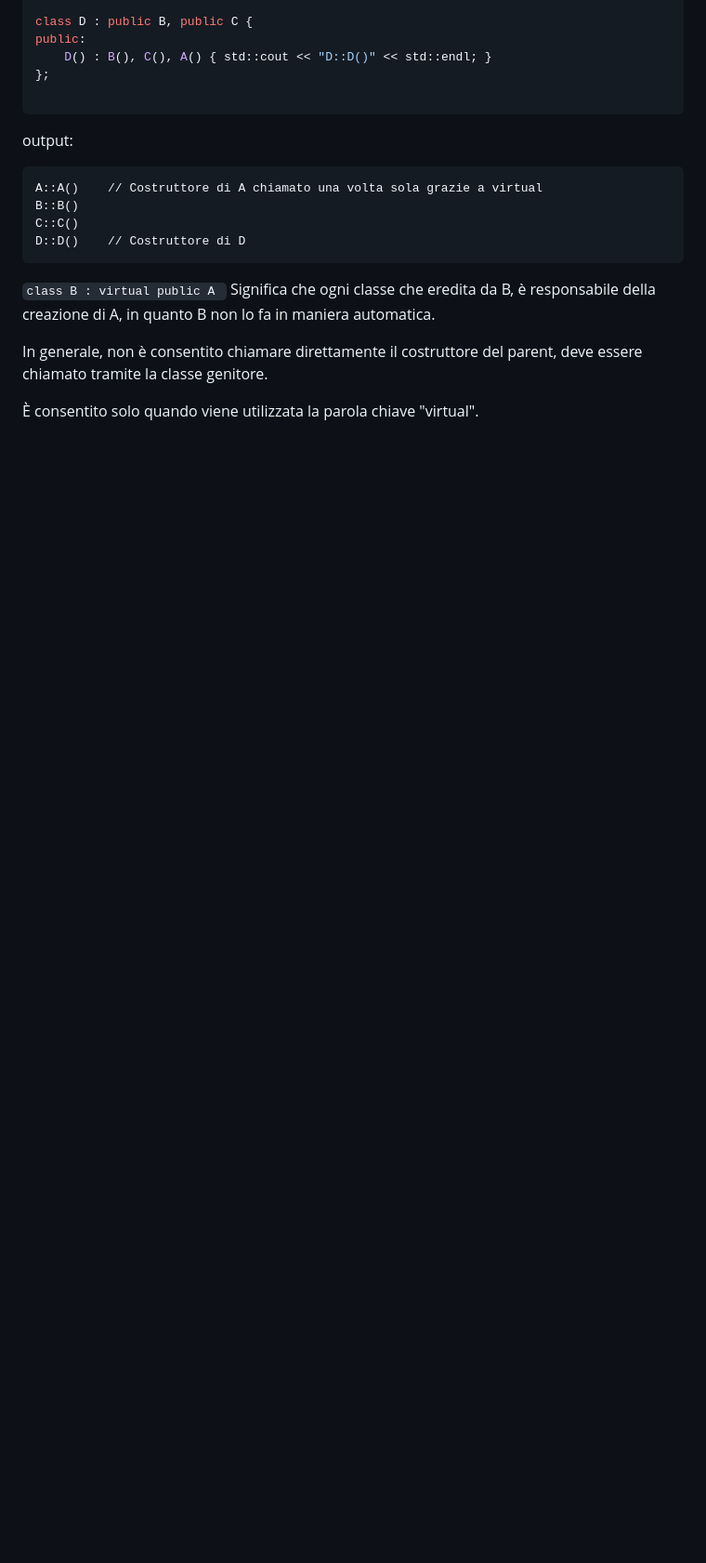
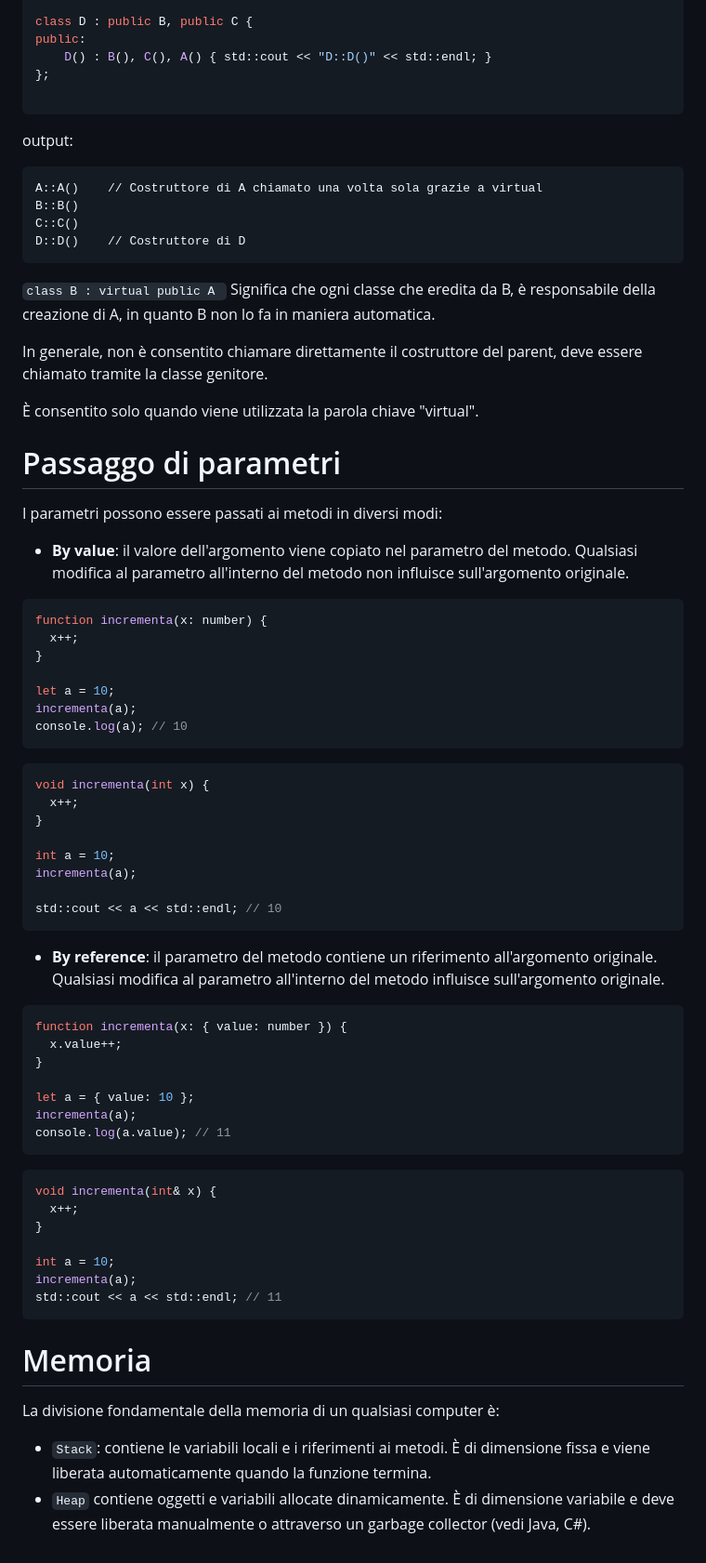
Before and after one commit to CristianoBerardo/Tirocinio-FactoryMind, a Markdown page: lessons/lesson1/lesson-12022025.md, the part around one of its changes. Shown at 93% size. GitHub-like rendering; blank space fills up the shorter version.

Commit message:
By ref/value; Memory

````diff
--- a/lessons/lesson1/lesson-12022025.md
+++ b/lessons/lesson1/lesson-12022025.md
@@ -272,3 +274,59 @@ In generale, non è consentito chiamare direttamente il costruttore del parent,
 essere chiamato tramite la classe genitore.
 
 È consentito solo quando viene utilizzata la parola chiave "virtual".
+
+# Passaggo di parametri
+
+I parametri possono essere passati ai metodi in diversi modi:
+
+- **By value**: il valore dell'argomento viene copiato nel parametro del metodo. Qualsiasi modifica al parametro all'interno del metodo non influisce sull'argomento originale.
+
+```typescript
+function incrementa(x: number) {
+  x++;
+}
+
+let a = 10;
+incrementa(a);
+console.log(a); // 10
+```
+
+```cpp
+void incrementa(int x) {
+  x++;
+}
+
+int a = 10;
+incrementa(a);
+
+std::cout << a << std::endl; // 10
+```
+
+- **By reference**: il parametro del metodo contiene un riferimento all'argomento originale. Qualsiasi modifica al parametro all'interno del metodo influisce sull'argomento originale.
+
+```typescript
+function incrementa(x: { value: number }) {
+  x.value++;
+}
+
+let a = { value: 10 };
+incrementa(a);
+console.log(a.value); // 11
+```
+
+```cpp
+void incrementa(int& x) {
+  x++;
+}
+
+int a = 10;
+incrementa(a);
+std::cout << a << std::endl; // 11
+```
+
+# Memoria
+
+La divisione fondamentale della memoria di un qualsiasi computer è:
+
+- `Stack`: contiene le variabili locali e i riferimenti ai metodi. È di dimensione fissa e viene liberata automaticamente quando la funzione termina.
+- `Heap` contiene oggetti e variabili allocate dinamicamente. È di dimensione variabile e deve essere liberata manualmente o attraverso un garbage collector (vedi Java, C#).
````
Also changed, not shown: other parts of lessons/lesson1/lesson-12022025.md (+2 -0 lines).
